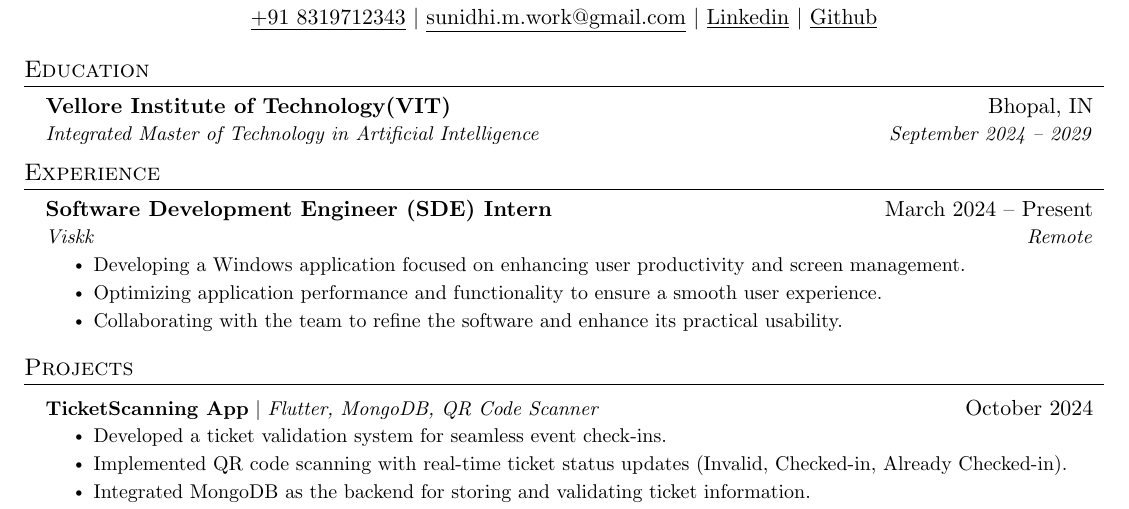
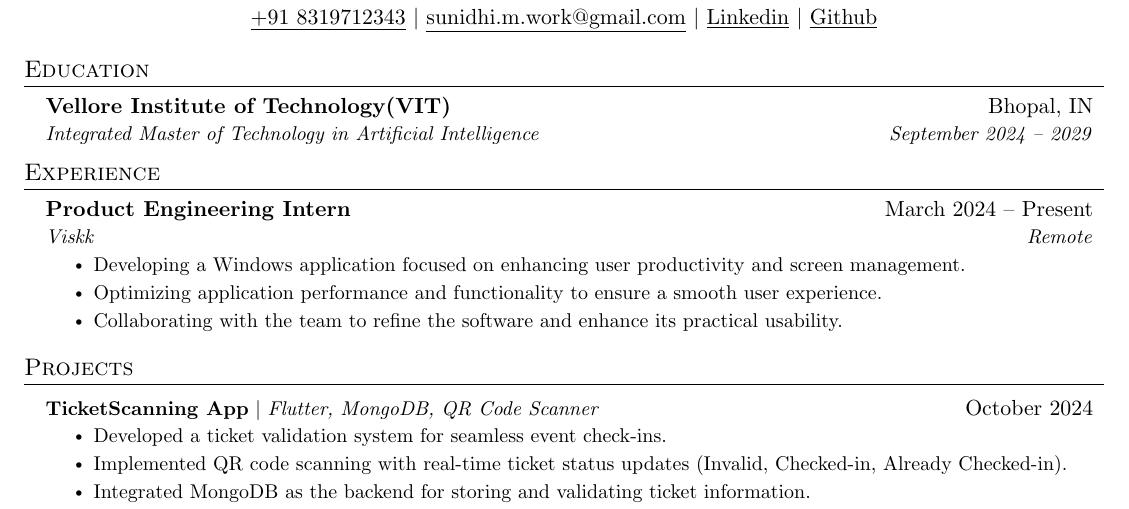
Before and after one commit to foundsunidhi/Resume, a LaTeX document (main.tex): part of the page, cut so that both start at the same text. Compiled offline with pdfLaTeX.

Commit message:
Update main.tex

```diff
--- a/main.tex
+++ b/main.tex
@@ -98,7 +98,7 @@
 \section{Experience}
   \resumeSubHeadingListStart
    \resumeSubheading
-      {Software Development Engineer (SDE) Intern}{March 2024 -- Present}
+      {Product Engineering Intern}{March 2024 -- Present}
       {Viskk}{Remote}
       \resumeItemListStart
        \resumeItem{Developing a Windows application focused on enhancing user productivity and screen management.}
```
